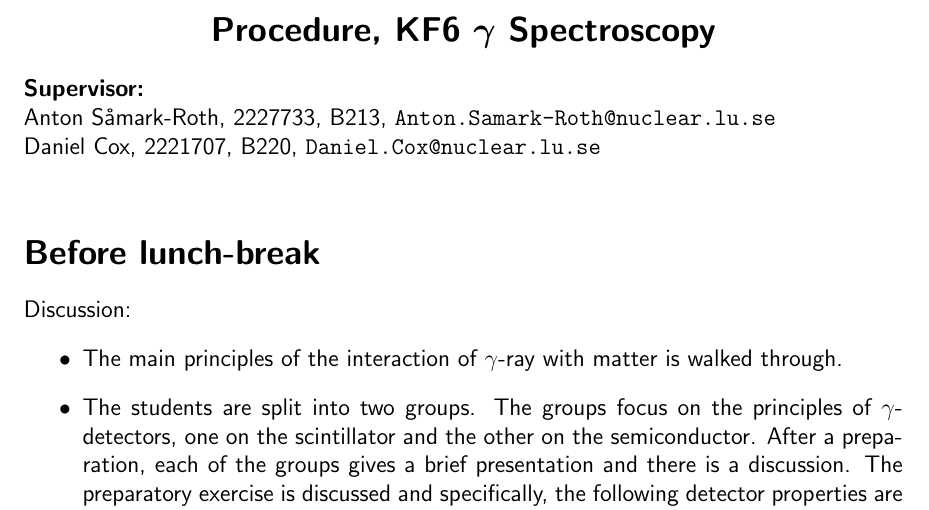
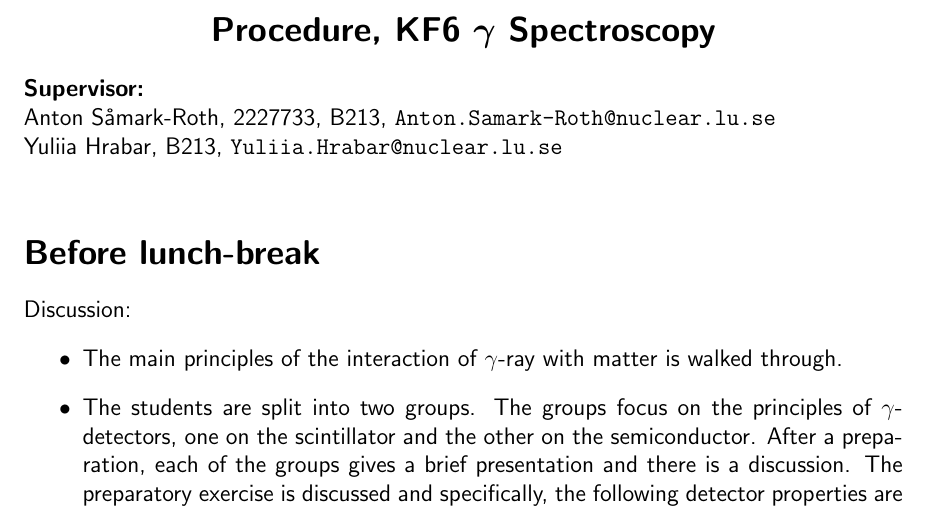
Before and after one commit to ASamarkRoth/FYSC12-Labs, a LaTeX document (KF6-Gamma/procedure_tex/procedure.tex): part of page 1 of 4, cut so that both start at the same text. Compiled offline with pdfLaTeX.

Commit message:
updated procedure

```diff
--- a/KF6-Gamma/procedure_tex/procedure.tex
+++ b/KF6-Gamma/procedure_tex/procedure.tex
@@ -21,7 +21,8 @@
 
 {\bf Supervisor:}\\
 Anton S\r{a}mark-Roth,     2227733, B213, \texttt{Anton.Samark-Roth@nuclear.lu.se}\\
-Daniel Cox, 2221707, B220, \texttt{Daniel.Cox@nuclear.lu.se}\\
+Yuliia Hrabar, B213, \texttt{Yuliia.Hrabar@nuclear.lu.se}\\
+%Daniel Cox, 2221707, B220, \texttt{Daniel.Cox@nuclear.lu.se}\\
 
 \section*{Before lunch-break}
 Discussion:
```
